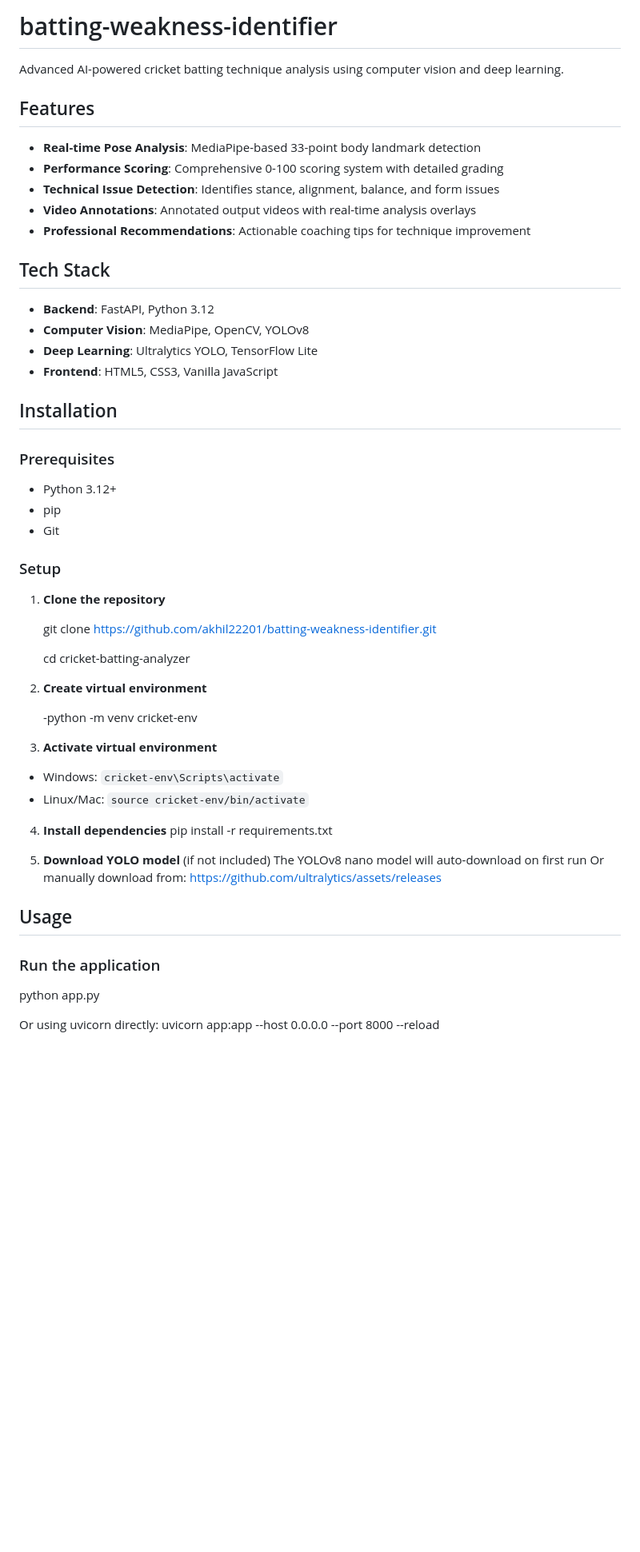
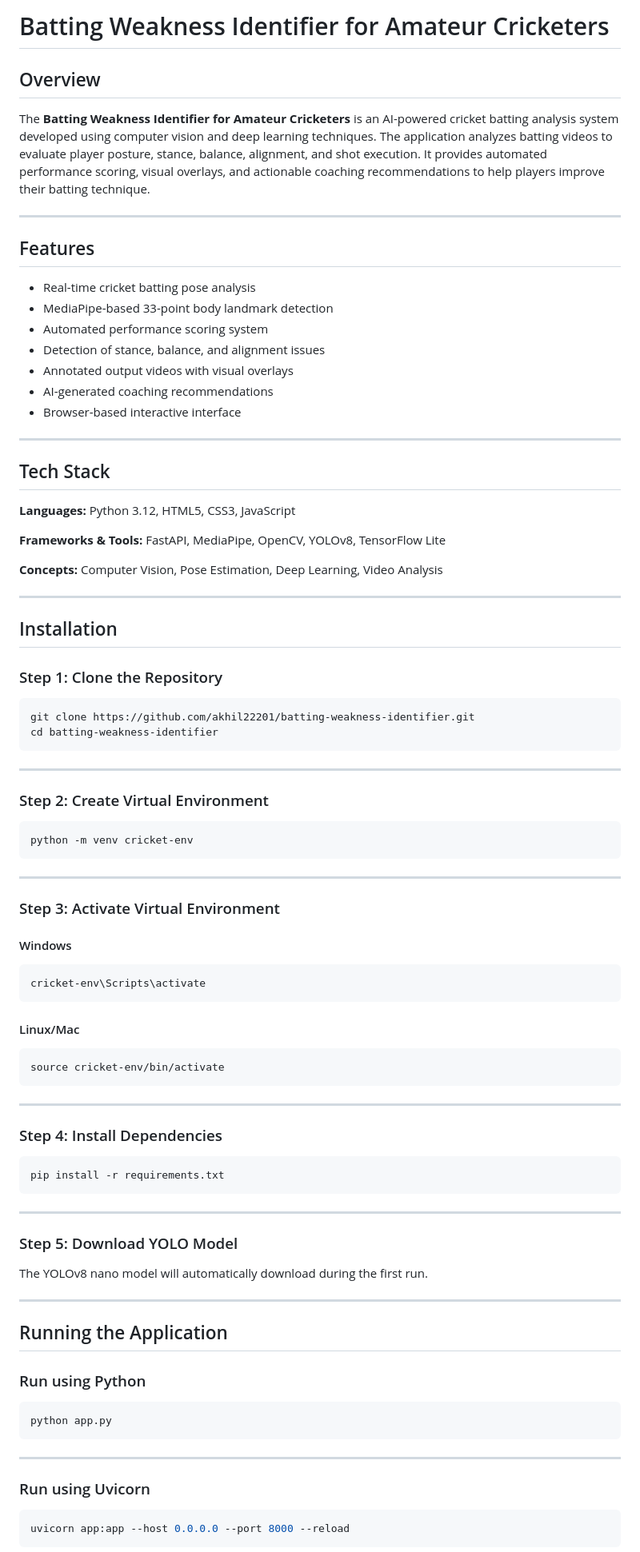
Before and after one commit to akhil22201/batting-weakness-identifier, a Markdown page: README.md, the part around one of its changes. Shown at 80% size. Drawn GitHub-style; blank space fills up the shorter version.

````diff
--- a/README.md
+++ b/README.md
@@ -1,62 +1,95 @@
-# batting-weakness-identifier
-Advanced AI-powered cricket batting technique analysis using computer vision and deep learning.
+# Batting Weakness Identifier for Amateur Cricketers
+
+## Overview
+
+The **Batting Weakness Identifier for Amateur Cricketers** is an AI-powered cricket batting analysis system developed using computer vision and deep learning techniques. The application analyzes batting videos to evaluate player posture, stance, balance, alignment, and shot execution. It provides automated performance scoring, visual overlays, and actionable coaching recommendations to help players improve their batting technique.
+
+---
 
 ## Features
 
-- **Real-time Pose Analysis**: MediaPipe-based 33-point body landmark detection
-- **Performance Scoring**: Comprehensive 0-100 scoring system with detailed grading
-- **Technical Issue Detection**: Identifies stance, alignment, balance, and form issues
-- **Video Annotations**: Annotated output videos with real-time analysis overlays
-- **Professional Recommendations**: Actionable coaching tips for technique improvement
+- Real-time cricket batting pose analysis
+- MediaPipe-based 33-point body landmark detection
+- Automated performance scoring system
+- Detection of stance, balance, and alignment issues
+- Annotated output videos with visual overlays
+- AI-generated coaching recommendations
+- Browser-based interactive interface
+
+---
 
 ## Tech Stack
 
-- **Backend**: FastAPI, Python 3.12
-- **Computer Vision**: MediaPipe, OpenCV, YOLOv8
-- **Deep Learning**: Ultralytics YOLO, TensorFlow Lite
-- **Frontend**: HTML5, CSS3, Vanilla JavaScript
+**Languages:** Python 3.12, HTML5, CSS3, JavaScript
+
+**Frameworks & Tools:** FastAPI, MediaPipe, OpenCV, YOLOv8, TensorFlow Lite
+
+**Concepts:** Computer Vision, Pose Estimation, Deep Learning, Video Analysis
+
+---
 
 ## Installation
 
-### Prerequisites
+### Step 1: Clone the Repository
 
-- Python 3.12+
-- pip
-- Git
+```bash
+git clone https://github.com/akhil22201/batting-weakness-identifier.git
+cd batting-weakness-identifier
+```
 
-### Setup
+---
 
-1. **Clone the repository**
+### Step 2: Create Virtual Environment
 
-     git clone https://github.com/akhil22201/batting-weakness-identifier.git
+```bash
+python -m venv cricket-env
+```
 
-     cd cricket-batting-analyzer
+---
 
-3. **Create virtual environment**
+### Step 3: Activate Virtual Environment
 
-   -python -m venv cricket-env
+#### Windows
 
+```bash
+cricket-env\Scripts\activate
+```
 
-5. **Activate virtual environment**
-- Windows: `cricket-env\Scripts\activate`
-- Linux/Mac: `source cricket-env/bin/activate`
+#### Linux/Mac
 
-4. **Install dependencies**
+```bash
+source cricket-env/bin/activate
+```
+
+---
+
+### Step 4: Install Dependencies
+
+```bash
 pip install -r requirements.txt
+```
 
+---
 
-5. **Download YOLO model** (if not included)
-The YOLOv8 nano model will auto-download on first run
-Or manually download from: https://github.com/ultralytics/assets/releases
+### Step 5: Download YOLO Model
 
+The YOLOv8 nano model will automatically download during the first run.
 
-## Usage
+---
 
-### Run the application
+## Running the Application
 
+### Run using Python
+
+```bash
 python app.py
+```
 
+---
 
-Or using uvicorn directly:
+### Run using Uvicorn
+
+```bash
 uvicorn app:app --host 0.0.0.0 --port 8000 --reload
+```
 
````
Also changed, not shown: other parts of README.md (+63 -74 lines).
